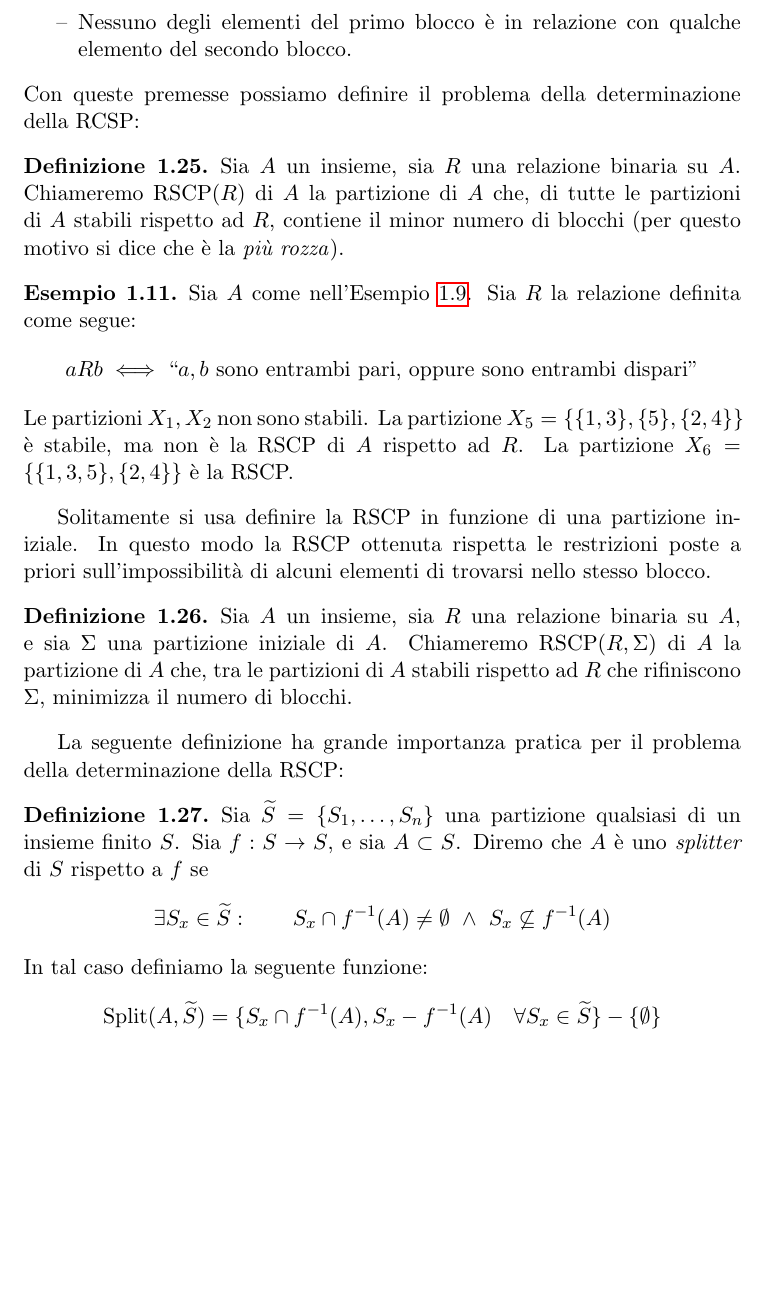
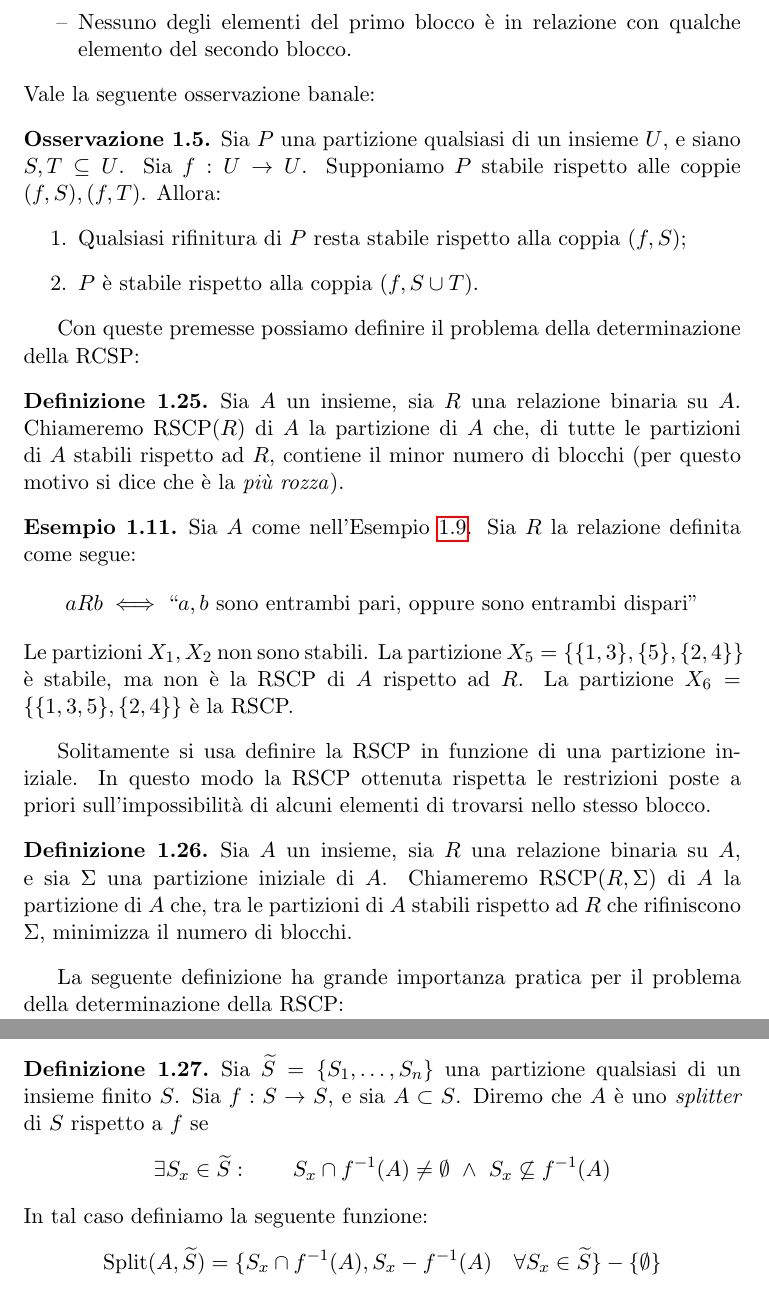
Before and after one commit to fandreuz/bsc-thesis, a LaTeX document (LaTex/document.tex, which reads LaTex/tex/sezione1/file.tex): part of page 16 of 32 before the commit and two parts of pages 16 and 17 of 32 after it, the two joined at a grey line, cut so that both start at the same text, the shorter picture padded with empty space. Compiled offline with pdfLaTeX.

Commit message:
enunciato osservazione su stabilità

```diff
--- a/LaTex/tex/sezione1/file.tex
+++ b/LaTex/tex/sezione1/file.tex
@@ -590,6 +590,15 @@ In altre parole per ogni coppia di blocchi di una partizione stabile si hanno du
     \item Tutti gli elementi del primo blocco sono in relazione con almeno un elemento del secondo blocco;
     \item Nessuno degli elementi del primo blocco è in relazione con qualche elemento del secondo blocco.
 \end{itemize}
+Vale la seguente osservazione banale:
+\begin{observation}
+    Sia $P$ una partizione qualsiasi di un insieme $U$, e siano $S,T \subseteq U$. Sia $f: U \to U$. Supponiamo $P$ stabile rispetto alle coppie $(f,S),(f,T)$. Allora:
+    \begin{enumerate}
+        \item Qualsiasi rifinitura di $P$ resta stabile rispetto alla coppia $(f,S)$;
+        \item $P$ è stabile rispetto alla coppia $(f,S \cup T)$.
+    \end{enumerate}
+\end{observation}
+
 Con queste premesse possiamo definire il problema della determinazione della RCSP:
 \begin{definition}
     Sia $A$ un insieme, sia $R$ una relazione binaria su $A$. Chiameremo RSCP($R$) di $A$ la partizione di $A$ che, di tutte le partizioni di $A$ stabili rispetto ad $R$, contiene il minor numero di blocchi (per questo motivo si dice che è la \emph{più rozza}).
@@ -609,6 +618,7 @@ Solitamente si usa definire la RSCP in funzione di una partizione iniziale. In q
 \end{definition}
 La seguente definizione ha grande importanza pratica per il problema della determinazione della RSCP:
 \begin{definition}
+    \label{def:funz_split}
     Sia $\widetilde{S} = \{S_1,\dots,S_n\}$ una partizione qualsiasi di un insieme finito $S$. Sia $f: S \to S$, e sia $A \subset S$. Diremo che $A$ è uno \emph{splitter} di $S$ rispetto a $f$ se
     \begin{gather*}
         \exists S_x \in \widetilde{S} : \qquad S_x \cap f^{-1}(A) \neq \emptyset \,\,\land\,\, S_x \not\subseteq f^{-1}(A)
```
